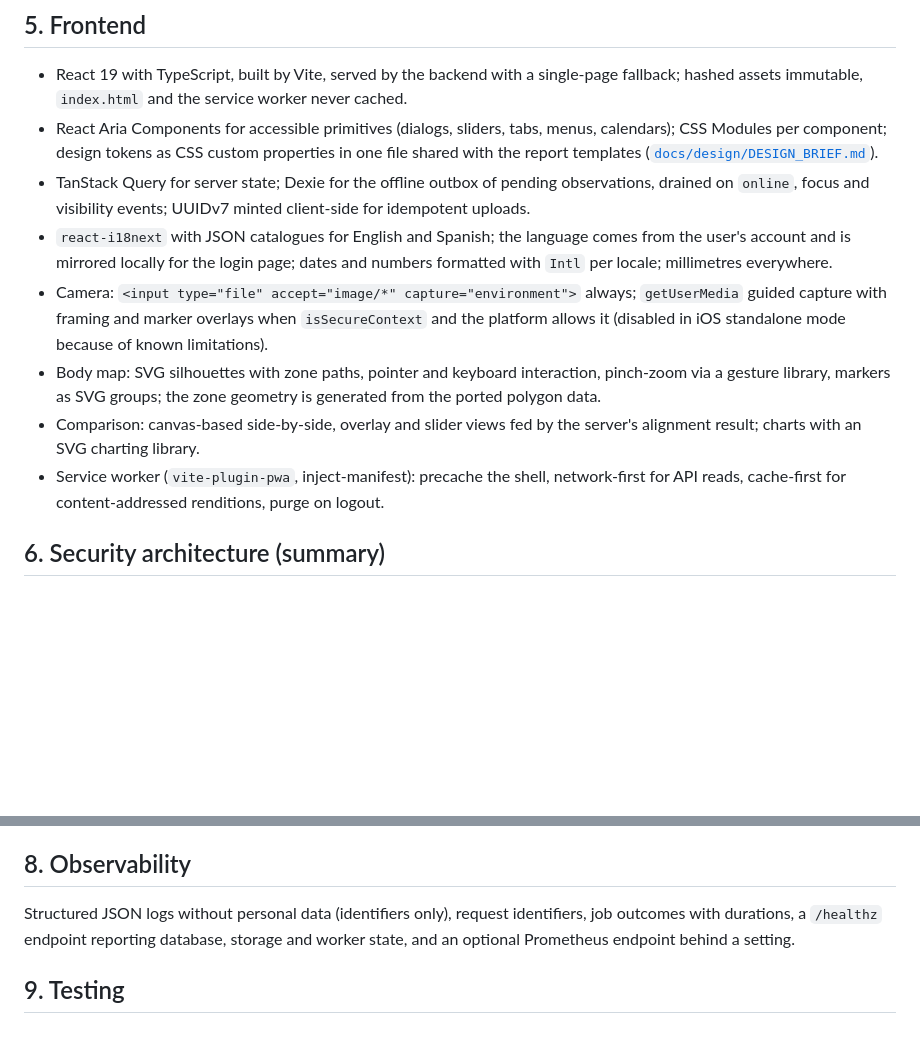
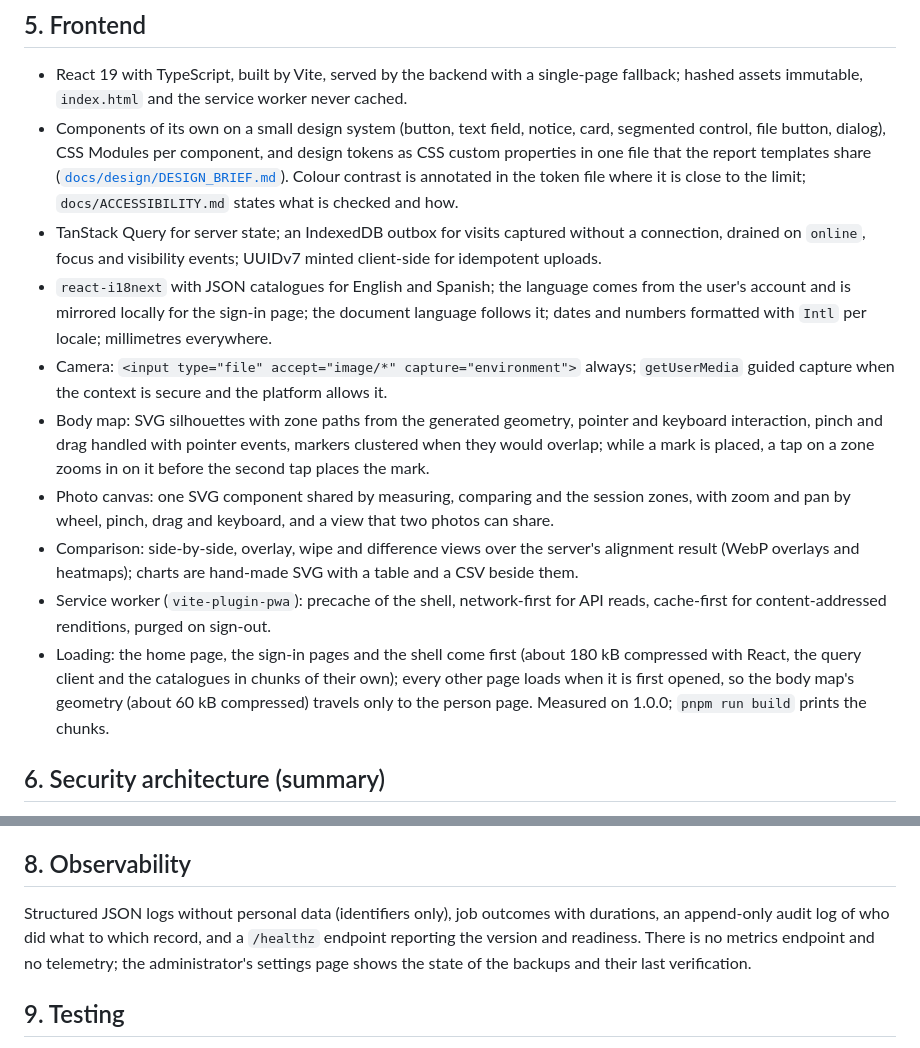
Before and after one commit to jalmena/nevus, a Markdown page: ARCHITECTURE.md, 2 parts joined by grey strips. Drawn GitHub-style; blank space fills up the shorter version.

Commit message:
docs: what 1.0.0 is, in the README and the architecture
The README's description and roadmap say what exists now: sessions, the
experimental analysis, accounts with a second factor, backups read back, and
the documents that back them. The architecture's frontend section describes
the components that were built rather than the libraries once considered, and
how the pages load; the observability section no longer promises a metrics
endpoint that does not exist.

Signed-off-by: Jose David <josedalmena@gmail.com>

```diff
--- a/ARCHITECTURE.md
+++ b/ARCHITECTURE.md
@@ -134,13 +134,15 @@ Jinja2 templates in English and Spanish, styled with the same design tokens as t
 ## 5. Frontend
 
 - React 19 with TypeScript, built by Vite, served by the backend with a single-page fallback; hashed assets immutable, `index.html` and the service worker never cached.
-- React Aria Components for accessible primitives (dialogs, sliders, tabs, menus, calendars); CSS Modules per component; design tokens as CSS custom properties in one file shared with the report templates ([`docs/design/DESIGN_BRIEF.md`](docs/design/DESIGN_BRIEF.md)).
-- TanStack Query for server state; Dexie for the offline outbox of pending observations, drained on `online`, focus and visibility events; UUIDv7 minted client-side for idempotent uploads.
-- `react-i18next` with JSON catalogues for English and Spanish; the language comes from the user's account and is mirrored locally for the login page; dates and numbers formatted with `Intl` per locale; millimetres everywhere.
-- Camera: `<input type="file" accept="image/*" capture="environment">` always; `getUserMedia` guided capture with framing and marker overlays when `isSecureContext` and the platform allows it (disabled in iOS standalone mode because of known limitations).
-- Body map: SVG silhouettes with zone paths, pointer and keyboard interaction, pinch-zoom via a gesture library, markers as SVG groups; the zone geometry is generated from the ported polygon data.
-- Comparison: canvas-based side-by-side, overlay and slider views fed by the server's alignment result; charts with an SVG charting library.
-- Service worker (`vite-plugin-pwa`, inject-manifest): precache the shell, network-first for API reads, cache-first for content-addressed renditions, purge on logout.
+- Components of its own on a small design system (button, text field, notice, card, segmented control, file button, dialog), CSS Modules per component, and design tokens as CSS custom properties in one file that the report templates share ([`docs/design/DESIGN_BRIEF.md`](docs/design/DESIGN_BRIEF.md)). Colour contrast is annotated in the token file where it is close to the limit; `docs/ACCESSIBILITY.md` states what is checked and how.
+- TanStack Query for server state; an IndexedDB outbox for visits captured without a connection, drained on `online`, focus and visibility events; UUIDv7 minted client-side for idempotent uploads.
+- `react-i18next` with JSON catalogues for English and Spanish; the language comes from the user's account and is mirrored locally for the sign-in page; the document language follows it; dates and numbers formatted with `Intl` per locale; millimetres everywhere.
+- Camera: `<input type="file" accept="image/*" capture="environment">` always; `getUserMedia` guided capture when the context is secure and the platform allows it.
+- Body map: SVG silhouettes with zone paths from the generated geometry, pointer and keyboard interaction, pinch and drag handled with pointer events, markers clustered when they would overlap; while a mark is placed, a tap on a zone zooms in on it before the second tap places the mark.
+- Photo canvas: one SVG component shared by measuring, comparing and the session zones, with zoom and pan by wheel, pinch, drag and keyboard, and a view that two photos can share.
+- Comparison: side-by-side, overlay, wipe and difference views over the server's alignment result (WebP overlays and heatmaps); charts are hand-made SVG with a table and a CSV beside them.
+- Service worker (`vite-plugin-pwa`): precache of the shell, network-first for API reads, cache-first for content-addressed renditions, purged on sign-out.
+- Loading: the home page, the sign-in pages and the shell come first (about 180 kB compressed with React, the query client and the catalogues in chunks of their own); every other page loads when it is first opened, so the body map's geometry (about 60 kB compressed) travels only to the person page. Measured on 1.0.0; `pnpm run build` prints the chunks.
 
 ## 6. Security architecture (summary)
 
@@ -152,7 +154,7 @@ Debian-slim base with `uv`-installed dependencies, `setpriv` to drop to PUID/PGI
 
 ## 8. Observability
 
-Structured JSON logs without personal data (identifiers only), request identifiers, job outcomes with durations, a `/healthz` endpoint reporting database, storage and worker state, and an optional Prometheus endpoint behind a setting.
+Structured JSON logs without personal data (identifiers only), job outcomes with durations, an append-only audit log of who did what to which record, and a `/healthz` endpoint reporting the version and readiness. There is no metrics endpoint and no telemetry; the administrator's settings page shows the state of the backups and their last verification.
 
 ## 9. Testing
 
```
Also changed, not shown: README.md (+7 -3 lines).
